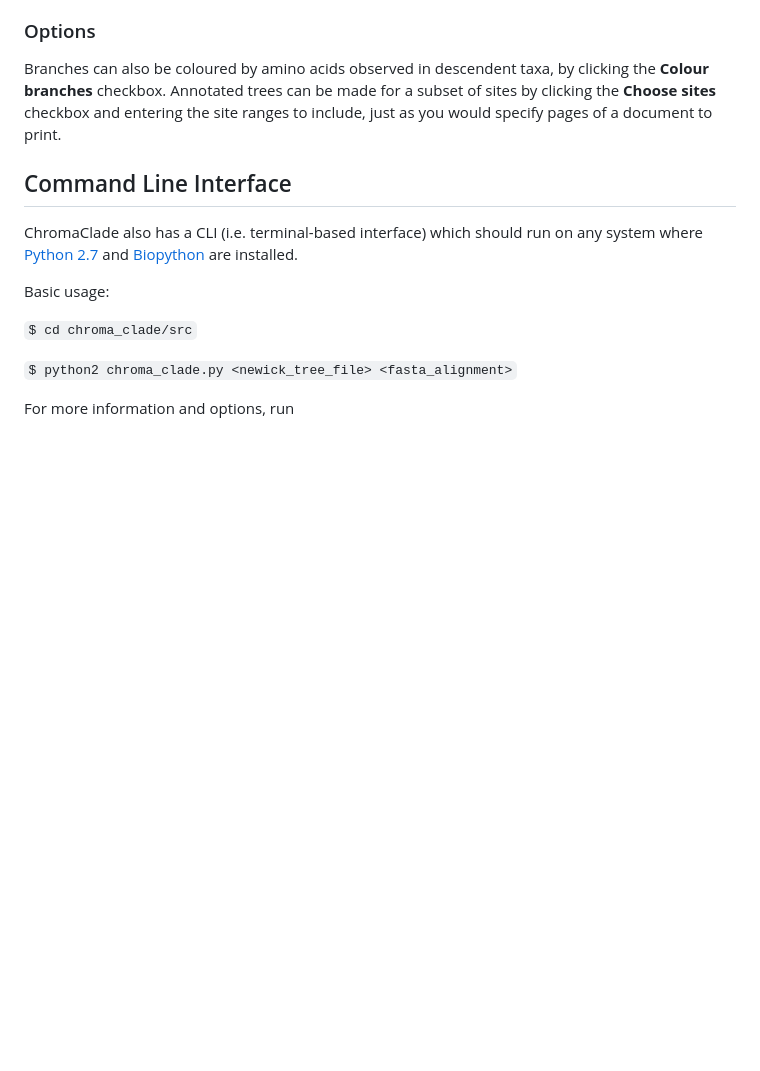
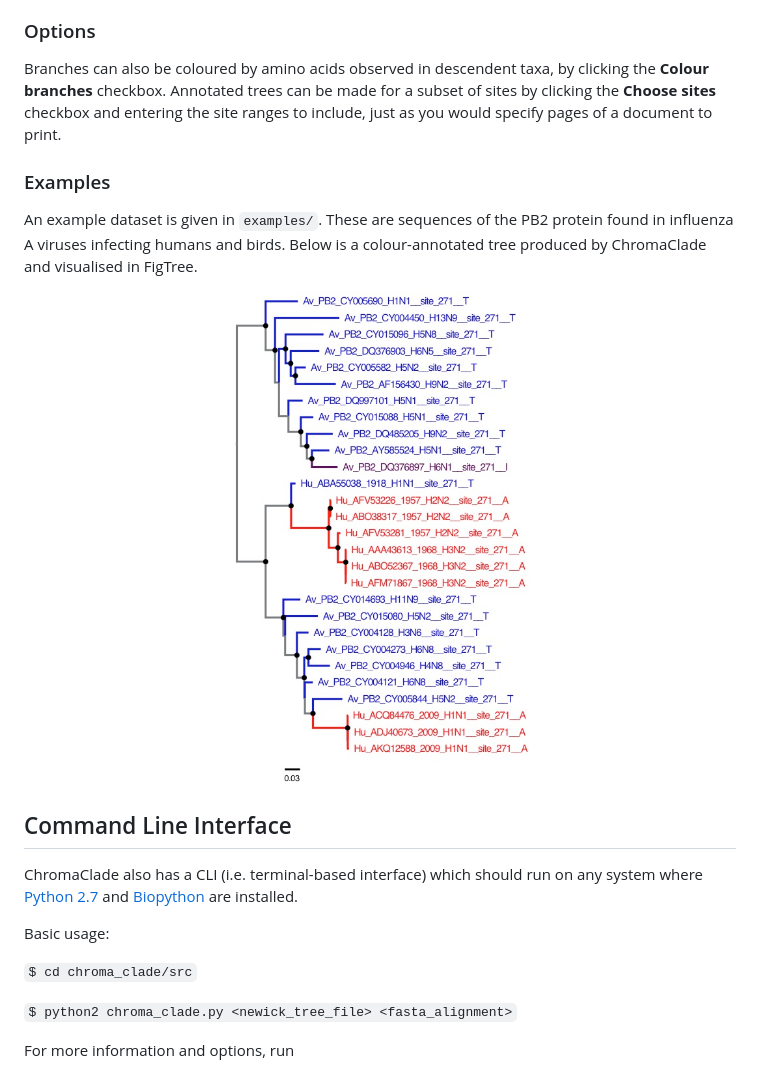
Before and after one commit to chrismonit/chroma_clade, a Markdown page: README.md, the part around the change. GitHub-like rendering; pictures changed too: docs/pb2_271.jpg (added); blank space fills up the shorter version.

Commit message:
added bit to readme about examples, including example output image

```diff
--- a/README.md
+++ b/README.md
@@ -55,6 +55,15 @@ Click **Save as** to choose where to save the output.
 
 Branches can also be coloured by amino acids observed in descendent taxa, by clicking the **Colour branches** checkbox. Annotated trees can be made for a subset of sites by clicking the **Choose sites** checkbox and entering the site ranges to include, just as you would specify pages of a document to print.
 
+### Examples
+
+An example dataset is given in `examples/`. These are sequences of the PB2 protein found in influenza A viruses infecting humans and birds. Below is a colour-annotated tree produced by ChromaClade and visualised in FigTree.
+
+<p align="center">
+<img src="docs/pb2_271.jpg" alt="PB2_site_271" width="300"/>
+</p>
+
+
 ## Command Line Interface
 
 ChromaClade also has a CLI (i.e. terminal-based interface) which should run on any system where [Python 2.7](https://www.python.org/downloads/) and [Biopython](https://pypi.org/project/biopython/) are installed.
```
